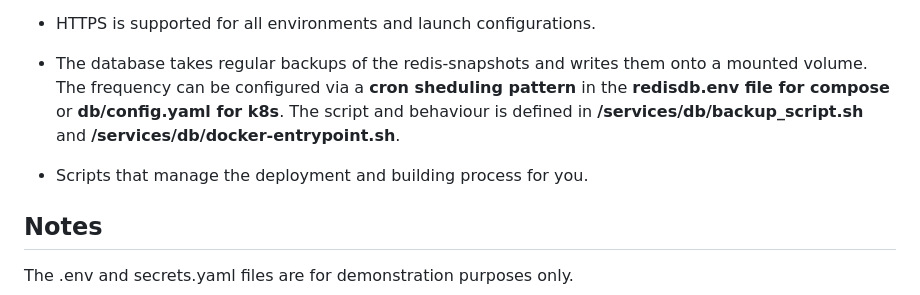
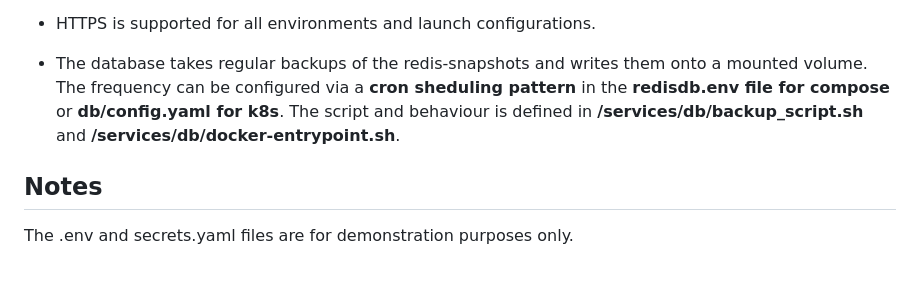
Before and after one commit to eganscha/sakura-notes-public, a Markdown page: README.md, the part around the change. Drawn GitHub-style; blank space fills up the shorter version.

```diff
--- a/README.md
+++ b/README.md
@@ -26,8 +26,6 @@ Database Platform: redis
 - HTTPS is supported for all environments and launch configurations.
 
 - The database takes regular backups of the redis-snapshots and writes them onto a mounted volume. The frequency can be configured via a **cron sheduling pattern** in the **redisdb.env file for compose** or **db/config.yaml for k8s**. The script and behaviour is defined in **/services/db/backup_script.sh** and **/services/db/docker-entrypoint.sh**.
-
-- Scripts that manage the deployment and building process for you.
 
 
 ## Notes
```
